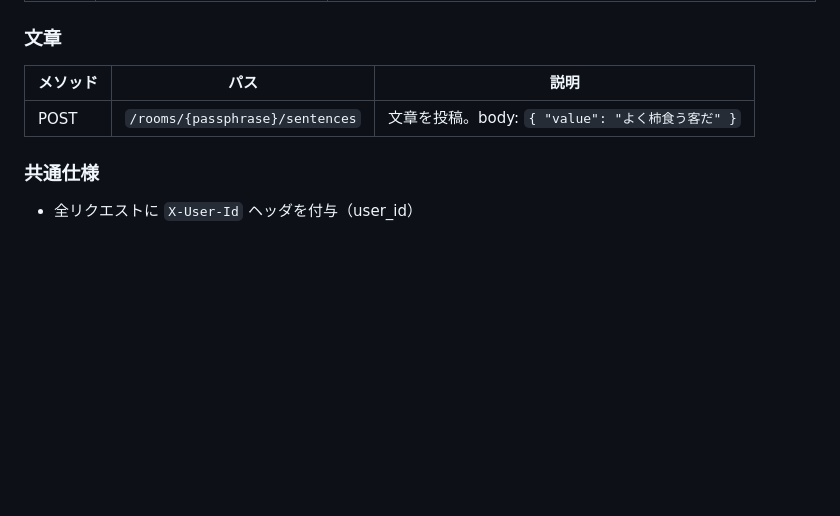
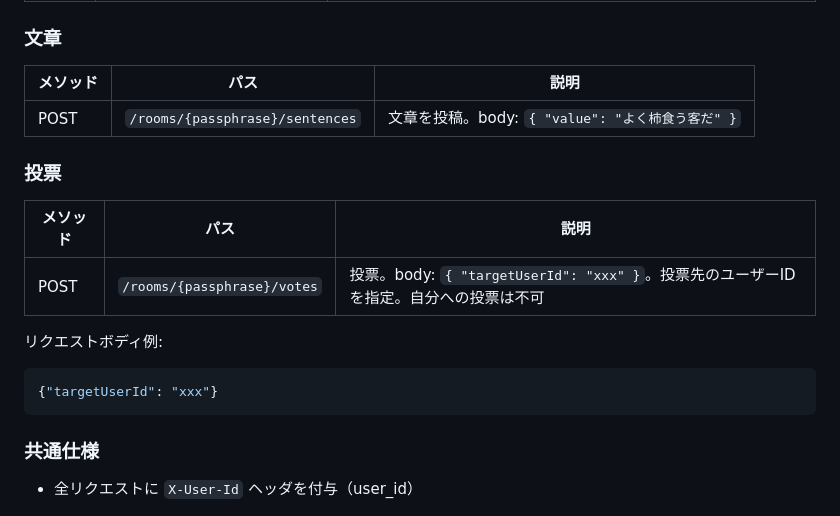
Before and after one commit to gongitsune/2026-jig-hackason-a-team, a Markdown page: docs/仕様.md, the part around the change. Drawn GitHub-style; blank space fills up the shorter version.

Commit message:
投票APIを追記

````diff
--- a/docs/仕様.md
+++ b/docs/仕様.md
@@ -135,6 +135,17 @@
 |---------|------|------|
 | POST | `/rooms/{passphrase}/sentences` | 文章を投稿。body: `{ "value": "よく柿食う客だ" }` |
 
+### 投票
+
+| メソッド | パス | 説明 |
+|---------|------|------|
+| POST | `/rooms/{passphrase}/votes` | 投票。body: `{ "targetUserId": "xxx" }`。投票先のユーザーIDを指定。自分への投票は不可 |
+
+リクエストボディ例:
+```json
+{"targetUserId": "xxx"}
+```
+
 ### 共通仕様
 
 - 全リクエストに `X-User-Id` ヘッダを付与（user_id）
````
